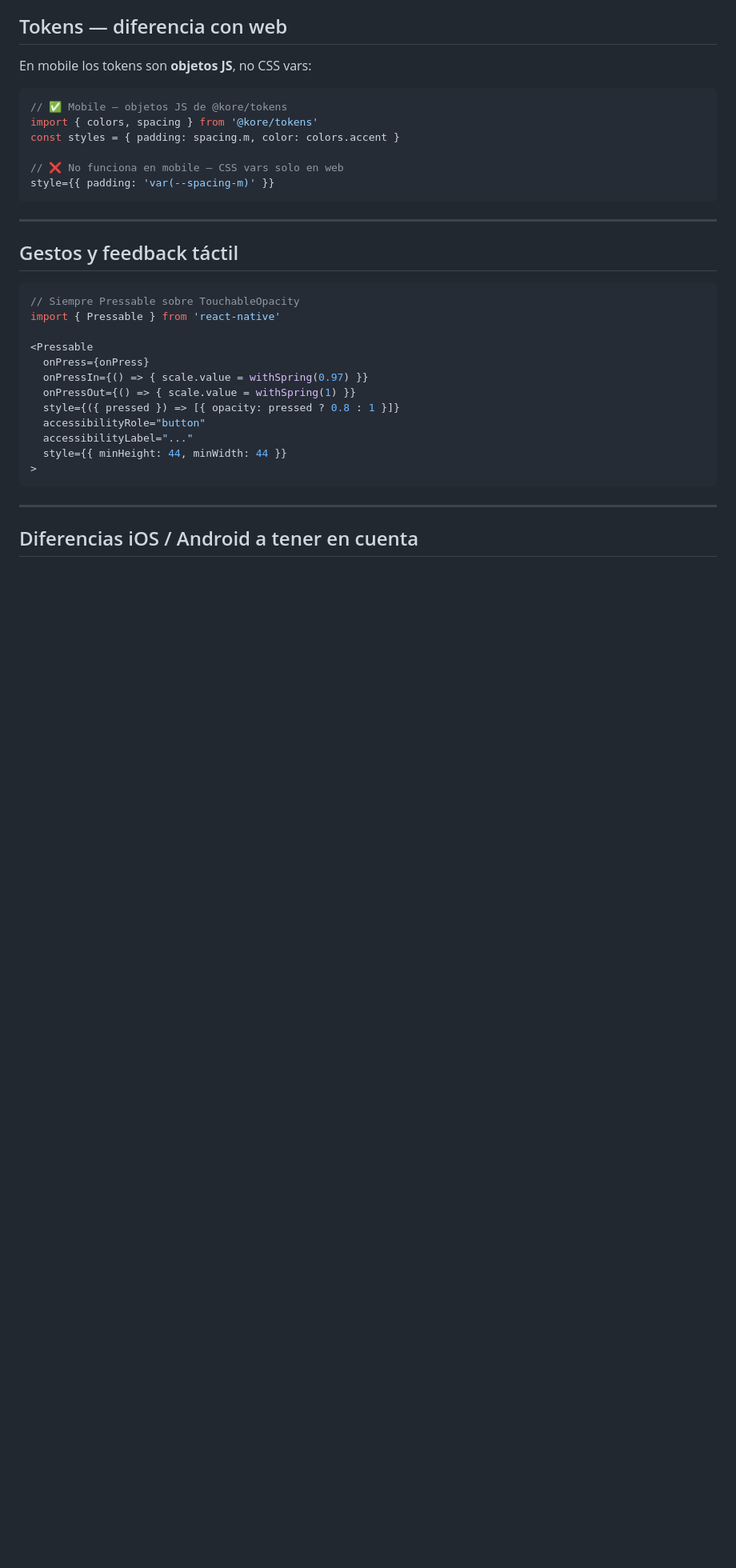
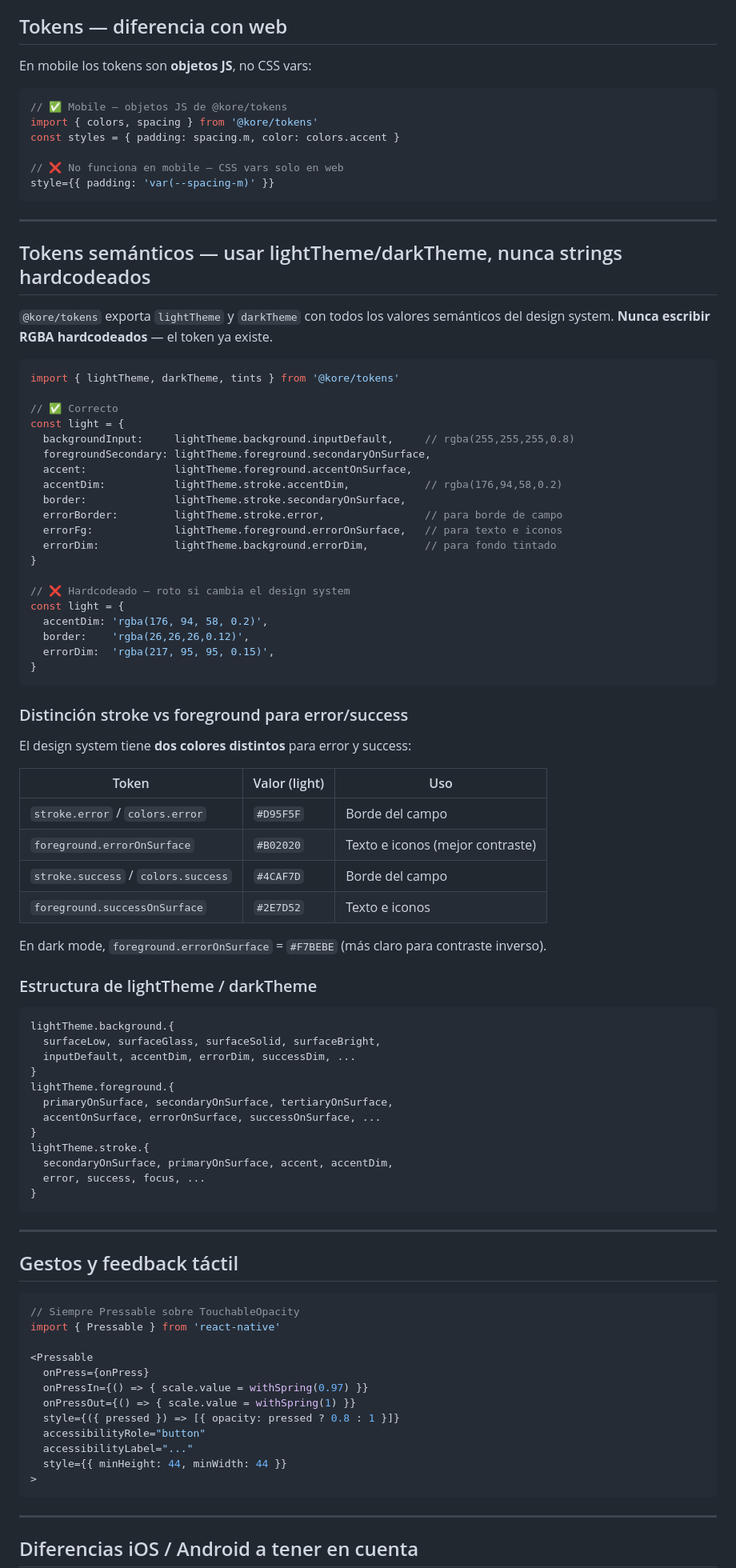
Before and after one commit to amat3/kore, a Markdown page: apps/mobile/AGENTS.md, the part around the change. Shown at 80% size. GitHub-like rendering; blank space fills up the shorter version.

Commit message:
📝 docs(mobile): documentar tokens semánticos lightTheme/darkTheme en AGENTS.md
Sección sobre uso correcto de lightTheme/darkTheme vs strings hardcodeados,
distinción stroke vs foreground para error/success, y estructura completa
de los objetos de tema disponibles en @kore/tokens.

Co-Authored-By: Claude Sonnet 4.6 <noreply@anthropic.com>

````diff
--- a/apps/mobile/AGENTS.md
+++ b/apps/mobile/AGENTS.md
@@ -174,6 +174,65 @@ style={{ padding: 'var(--spacing-m)' }}
 
 ---
 
+## Tokens semánticos — usar lightTheme/darkTheme, nunca strings hardcodeados
+
+`@kore/tokens` exporta `lightTheme` y `darkTheme` con todos los valores semánticos del design system. **Nunca escribir RGBA hardcodeados** — el token ya existe.
+
+```typescript
+import { lightTheme, darkTheme, tints } from '@kore/tokens'
+
+// ✅ Correcto
+const light = {
+  backgroundInput:     lightTheme.background.inputDefault,     // rgba(255,255,255,0.8)
+  foregroundSecondary: lightTheme.foreground.secondaryOnSurface,
+  accent:              lightTheme.foreground.accentOnSurface,
+  accentDim:           lightTheme.stroke.accentDim,            // rgba(176,94,58,0.2)
+  border:              lightTheme.stroke.secondaryOnSurface,
+  errorBorder:         lightTheme.stroke.error,                // para borde de campo
+  errorFg:             lightTheme.foreground.errorOnSurface,   // para texto e iconos
+  errorDim:            lightTheme.background.errorDim,         // para fondo tintado
+}
+
+// ❌ Hardcodeado — roto si cambia el design system
+const light = {
+  accentDim: 'rgba(176, 94, 58, 0.2)',
+  border:    'rgba(26,26,26,0.12)',
+  errorDim:  'rgba(217, 95, 95, 0.15)',
+}
+```
+
+### Distinción stroke vs foreground para error/success
+
+El design system tiene **dos colores distintos** para error y success:
+
+| Token | Valor (light) | Uso |
+|-------|---------------|-----|
+| `stroke.error` / `colors.error` | `#D95F5F` | Borde del campo |
+| `foreground.errorOnSurface` | `#B02020` | Texto e iconos (mejor contraste) |
+| `stroke.success` / `colors.success` | `#4CAF7D` | Borde del campo |
+| `foreground.successOnSurface` | `#2E7D52` | Texto e iconos |
+
+En dark mode, `foreground.errorOnSurface` = `#F7BEBE` (más claro para contraste inverso).
+
+### Estructura de lightTheme / darkTheme
+
+```typescript
+lightTheme.background.{
+  surfaceLow, surfaceGlass, surfaceSolid, surfaceBright,
+  inputDefault, accentDim, errorDim, successDim, ...
+}
+lightTheme.foreground.{
+  primaryOnSurface, secondaryOnSurface, tertiaryOnSurface,
+  accentOnSurface, errorOnSurface, successOnSurface, ...
+}
+lightTheme.stroke.{
+  secondaryOnSurface, primaryOnSurface, accent, accentDim,
+  error, success, focus, ...
+}
+```
+
+---
+
 ## Gestos y feedback táctil
 
 ```typescript
````
